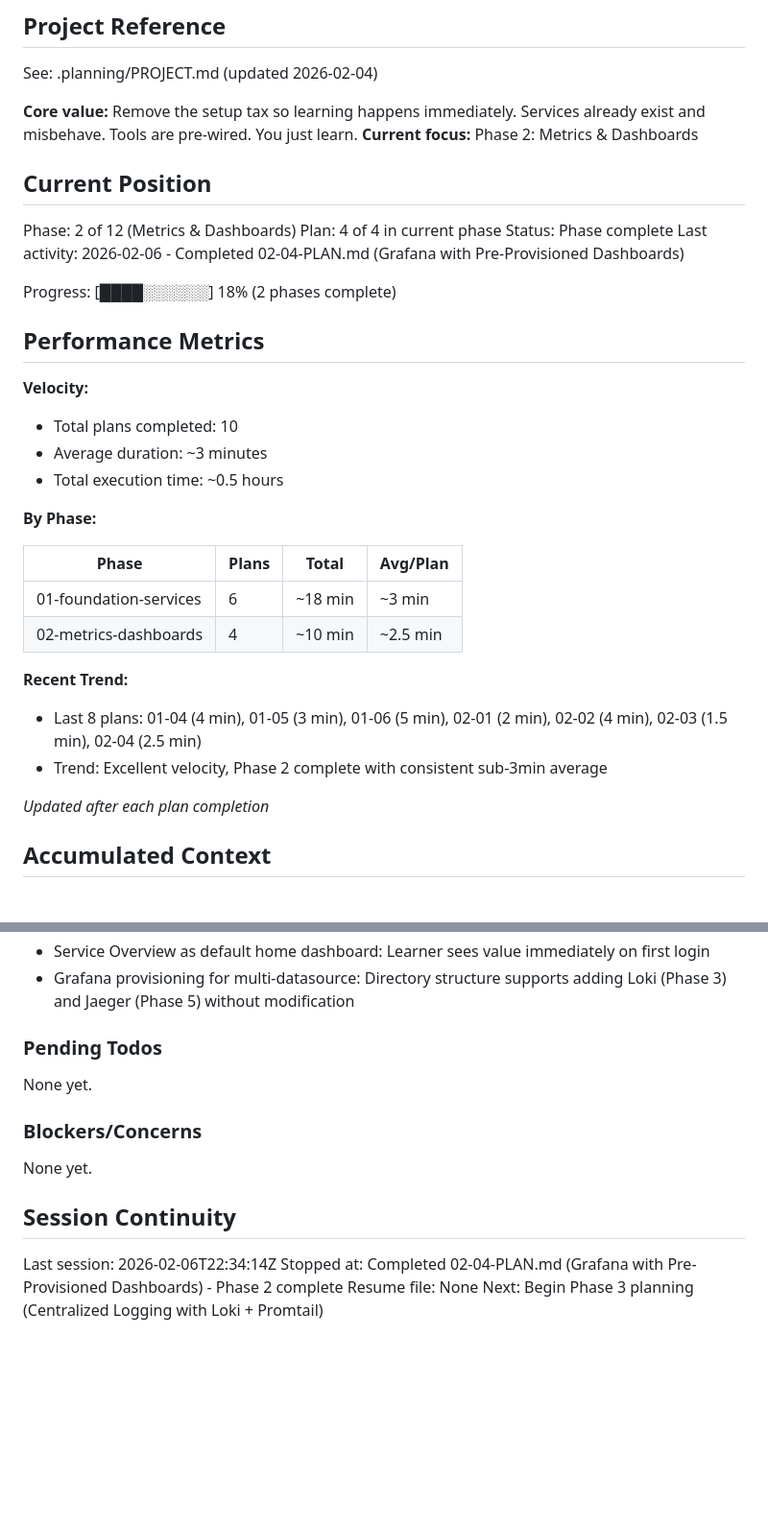
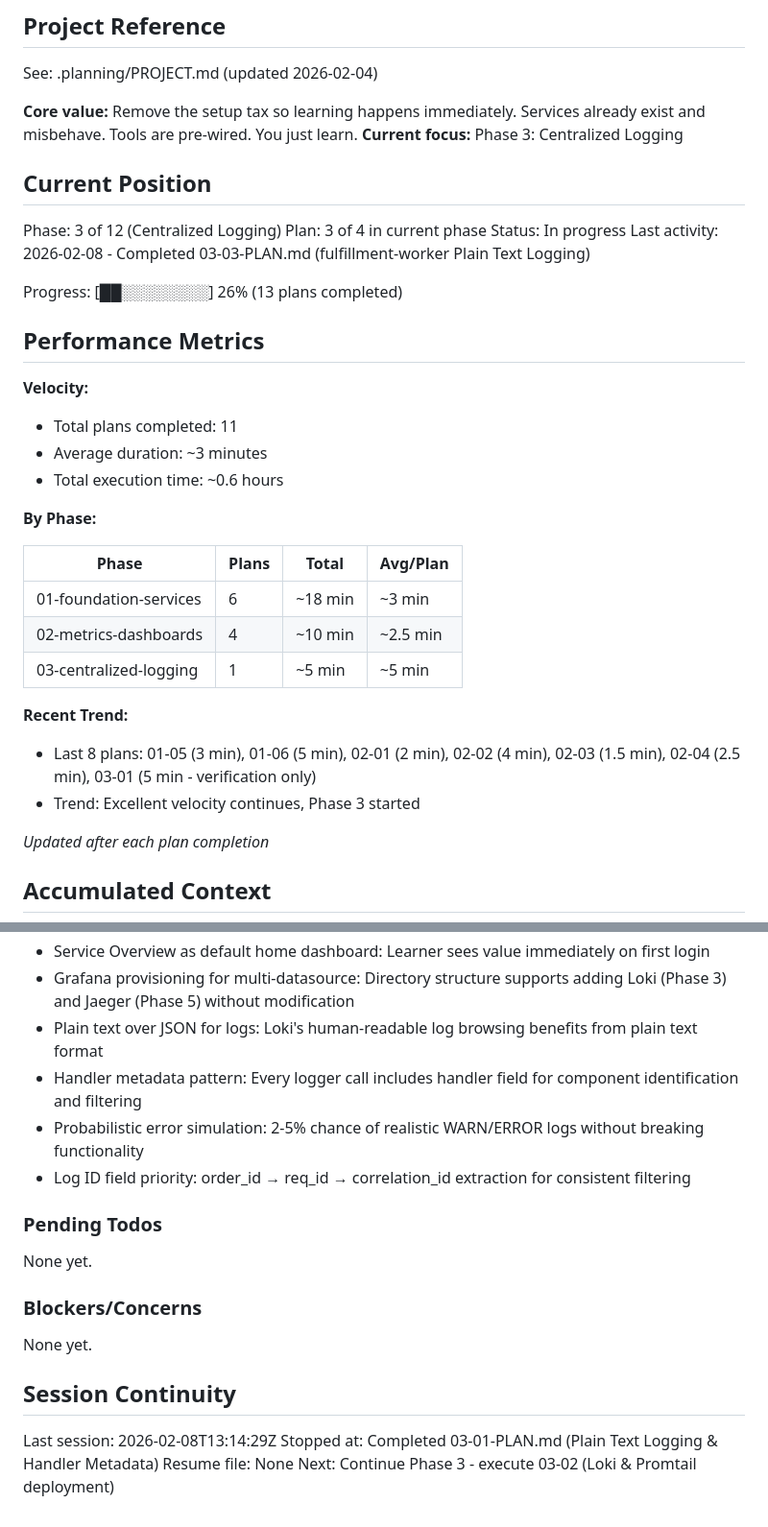
Before and after one commit to CaptainGreatOne/BrokenbyDesign, a Markdown page: .planning/STATE.md, 2 parts joined by grey strips. Shown at 96% size. Drawn GitHub-style; blank space fills up the shorter version.

Commit message:
docs(03-01): complete Plain Text Logging & Handler Metadata plan
Tasks completed: 2/2
- Task 1: Rewrite logger.js to plain text format
- Task 2: Update all callers with handler metadata and add realistic error patterns

SUMMARY: .planning/phases/03-centralized-logging/03-01-SUMMARY.md

```diff
--- a/.planning/STATE.md
+++ b/.planning/STATE.md
@@ -5,23 +5,23 @@
 See: .planning/PROJECT.md (updated 2026-02-04)
 
 **Core value:** Remove the setup tax so learning happens immediately. Services already exist and misbehave. Tools are pre-wired. You just learn.
-**Current focus:** Phase 2: Metrics & Dashboards
+**Current focus:** Phase 3: Centralized Logging
 
 ## Current Position
 
-Phase: 2 of 12 (Metrics & Dashboards)
-Plan: 4 of 4 in current phase
-Status: Phase complete
-Last activity: 2026-02-06 - Completed 02-04-PLAN.md (Grafana with Pre-Provisioned Dashboards)
+Phase: 3 of 12 (Centralized Logging)
+Plan: 3 of 4 in current phase
+Status: In progress
+Last activity: 2026-02-08 - Completed 03-03-PLAN.md (fulfillment-worker Plain Text Logging)
 
-Progress: [████░░░░░░] 18% (2 phases complete)
+Progress: [██░░░░░░░░] 26% (13 plans completed)
 
 ## Performance Metrics
 
 **Velocity:**
-- Total plans completed: 10
+- Total plans completed: 11
 - Average duration: ~3 minutes
-- Total execution time: ~0.5 hours
+- Total execution time: ~0.6 hours
 
 **By Phase:**
 
@@ -29,10 +29,11 @@ Progress: [████░░░░░░] 18% (2 phases complete)
 |-------|-------|-------|----------|
 | 01-foundation-services | 6 | ~18 min | ~3 min |
 | 02-metrics-dashboards | 4 | ~10 min | ~2.5 min |
+| 03-centralized-logging | 1 | ~5 min | ~5 min |
 
 **Recent Trend:**
-- Last 8 plans: 01-04 (4 min), 01-05 (3 min), 01-06 (5 min), 02-01 (2 min), 02-02 (4 min), 02-03 (1.5 min), 02-04 (2.5 min)
-- Trend: Excellent velocity, Phase 2 complete with consistent sub-3min average
+- Last 8 plans: 01-05 (3 min), 01-06 (5 min), 02-01 (2 min), 02-02 (4 min), 02-03 (1.5 min), 02-04 (2.5 min), 03-01 (5 min - verification only)
+- Trend: Excellent velocity continues, Phase 3 started
 
 *Updated after each plan completion*
 
@@ -62,6 +63,10 @@ Recent decisions affecting current work:
 - Grafana datasource uid 'prometheus': Stable reference for dashboards, supports future Loki/Jaeger datasources
 - Service Overview as default home dashboard: Learner sees value immediately on first login
 - Grafana provisioning for multi-datasource: Directory structure supports adding Loki (Phase 3) and Jaeger (Phase 5) without modification
+- Plain text over JSON for logs: Loki's human-readable log browsing benefits from plain text format
+- Handler metadata pattern: Every logger call includes handler field for component identification and filtering
+- Probabilistic error simulation: 2-5% chance of realistic WARN/ERROR logs without breaking functionality
+- Log ID field priority: order_id → req_id → correlation_id extraction for consistent filtering
 
 ### Pending Todos
 
@@ -73,7 +78,7 @@ None yet.
 
 ## Session Continuity
 
-Last session: 2026-02-06T22:34:14Z
-Stopped at: Completed 02-04-PLAN.md (Grafana with Pre-Provisioned Dashboards) - Phase 2 complete
+Last session: 2026-02-08T13:14:29Z
+Stopped at: Completed 03-01-PLAN.md (Plain Text Logging & Handler Metadata)
 Resume file: None
-Next: Begin Phase 3 planning (Centralized Logging with Loki + Promtail)
+Next: Continue Phase 3 - execute 03-02 (Loki & Promtail deployment)
```
Also changed, not shown: 1 other file.
